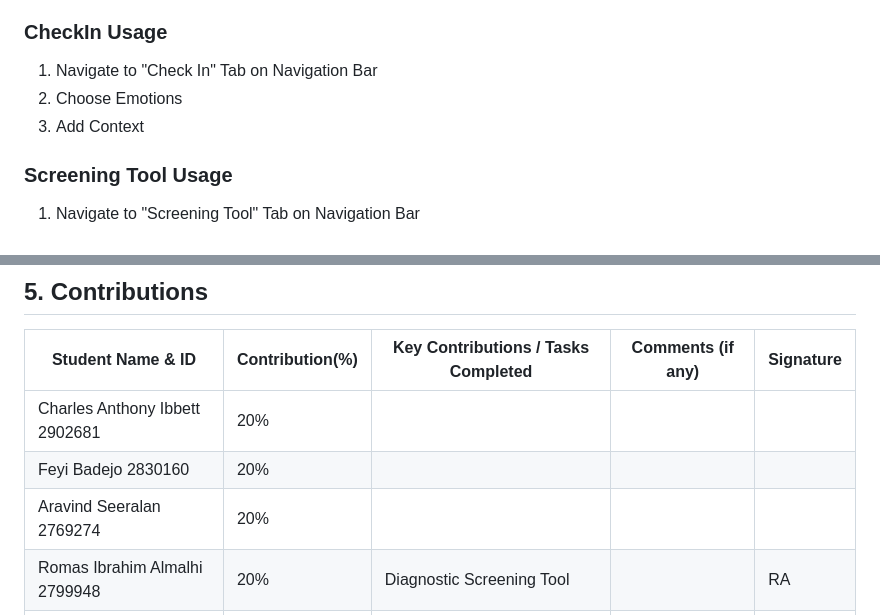
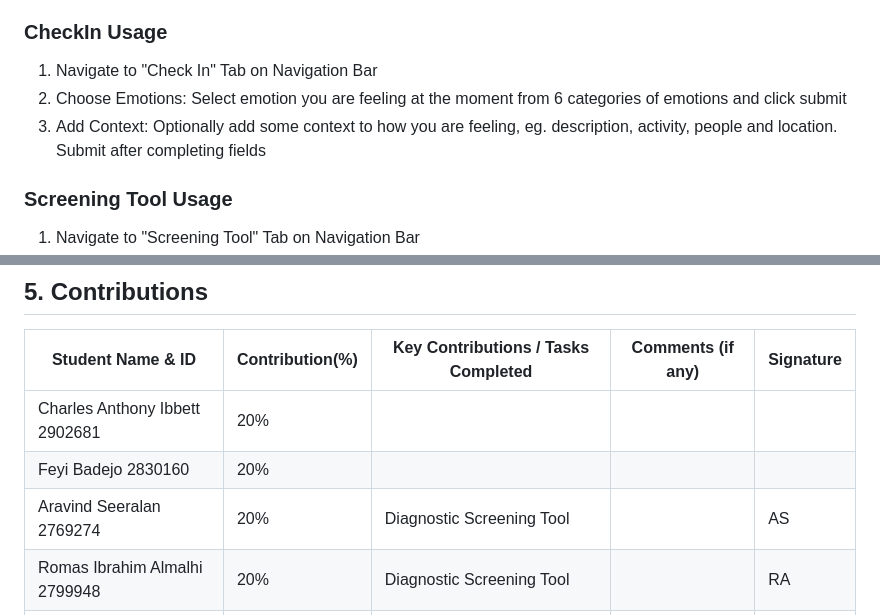
Before and after one commit to CharlieIb/MindMend, a Markdown page: README.md, 2 parts joined by grey strips. Rendered like a GitHub page.

Commit message:
README: Added signature

```diff
--- a/README.md
+++ b/README.md
@@ -35,8 +35,8 @@ as well as provide tools for emotional self-reflection.
 - The notification centre provides daily reminders to complete check-in logs and weekly updates highlighting their most frequently logged emotions. This can be found in the top left corner.
 ###  CheckIn Usage
 1. Navigate to "Check In" Tab on Navigation Bar
-2. Choose Emotions
-3. Add Context
+2. Choose Emotions: Select emotion you are feeling at the moment from 6 categories of emotions and click submit
+3. Add Context: Optionally add some context to how you are feeling, eg. description, activity, people and location. Submit after completing fields
 ### Screening Tool Usage
 1. Navigate to "Screening Tool" Tab on Navigation Bar
 2. Start Assessment: Select all presenting symptoms that are applicable to you from the list provided, and click submit
@@ -76,6 +76,6 @@ as well as provide tools for emotional self-reflection.
 |-------------------|-----------------|-------------------------------------|-------------------|-----------|
 |Charles Anthony Ibbett 2902681| 20%             |                                     |                   |           |
 |Feyi Badejo 2830160 | 20%             |                                     |                   |           |
-|Aravind Seeralan 2769274| 20%             |                                     |                   |           |
+|Aravind Seeralan 2769274| 20%             | Diagnostic Screening Tool           |                   | AS        |
 |Romas Ibrahim Almalhi 2799948| 20%             | Diagnostic Screening Tool           |                   | RA        |
 |Mischa McLaughlin 2879928| 20%             | MindMirror                          |                   | MM        |
```
